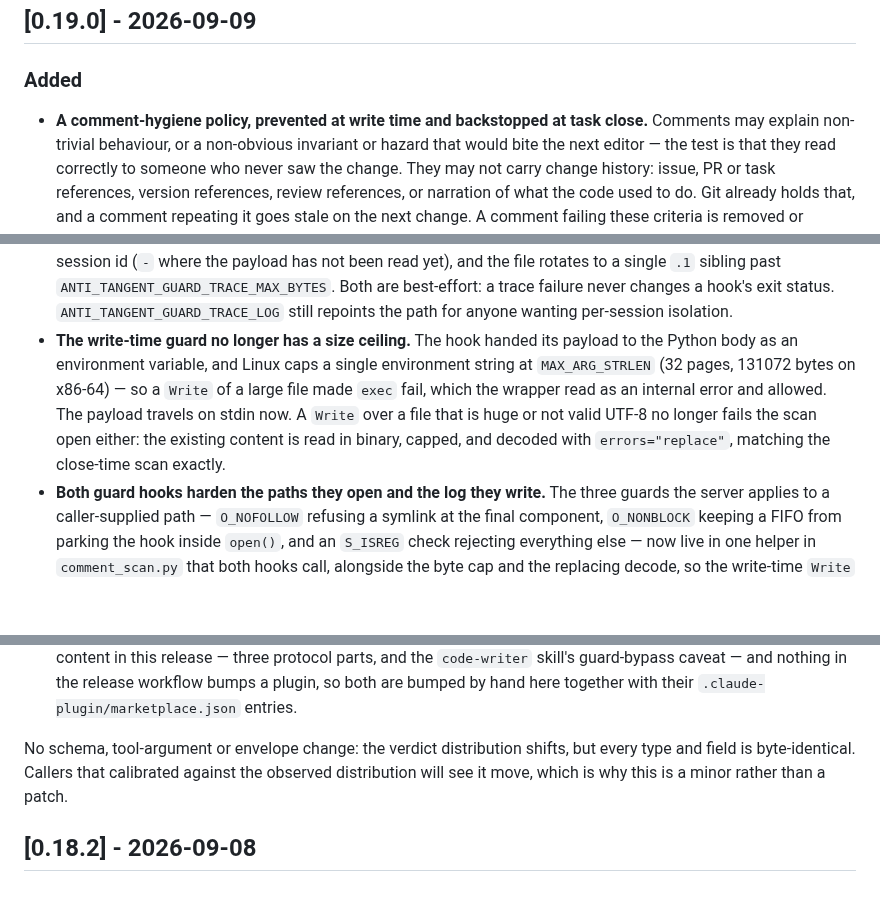
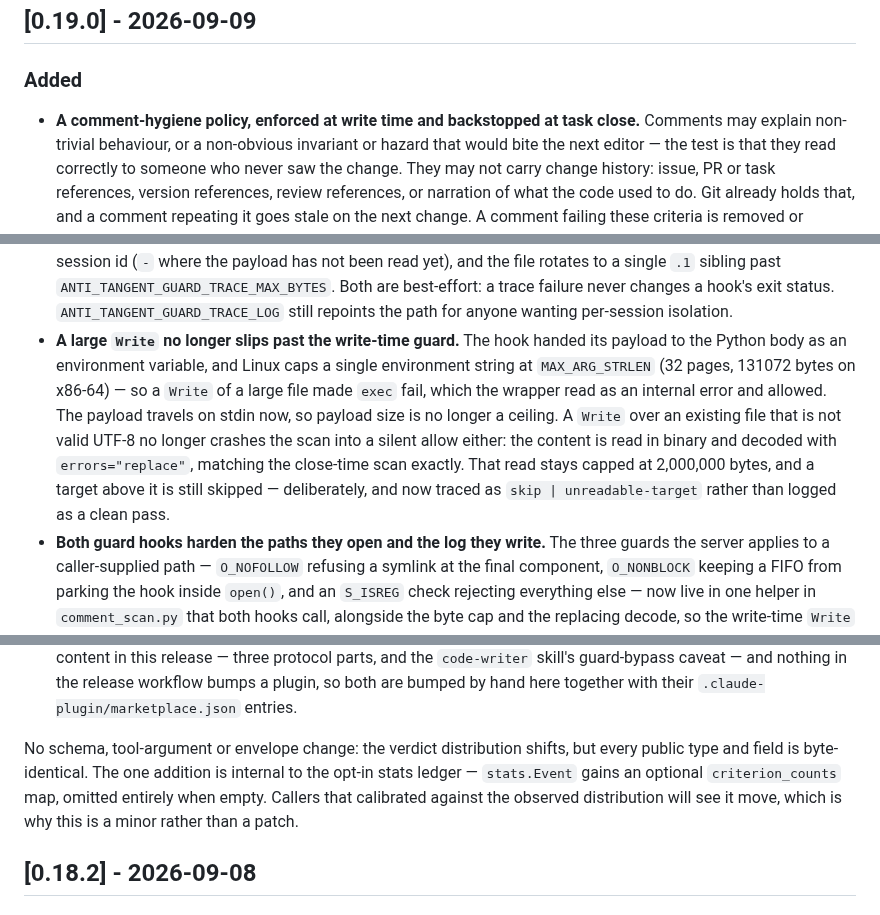
Before and after one commit to patiently/anti-tangent-mcp, a Markdown page: CHANGELOG.md, 3 parts joined by grey strips. GitHub-like rendering; blank space fills up the shorter version.

Commit message:
docs: correct three overbroad claims in the v0.19.0 notes
The compatibility line said every type and field is byte-identical while
this same release adds criterion_counts to stats.Event. It now scopes the
guarantee to public types and names the one internal addition, since that
line is what a reader upgrades on.

The write-time guard bullet claimed no size ceiling and its own body then
described a capped read. The payload ceiling is what went; the 2,000,000
byte cap on the existing-file read remains by design, and a target above
it is skipped and traced rather than passed off as clean.

The headline bullet read "a comment-hygiene policy, prevented at write
time", which says the policy is what gets prevented.

Co-Authored-By: Claude Opus 5 (1M context) <noreply@anthropic.com>
Claude-Session: https://claude.ai/code/session_017xrGFucdAXpo7WSVxac2w5

```diff
--- a/CHANGELOG.md
+++ b/CHANGELOG.md
@@ -8,7 +8,7 @@ and this project adheres to [Semantic Versioning](https://semver.org/spec/v2.0.0
 ## [0.19.0] - 2026-09-09
 
 ### Added
-- **A comment-hygiene policy, prevented at write time and backstopped at task close.** Comments
+- **A comment-hygiene policy, enforced at write time and backstopped at task close.** Comments
   may explain non-trivial behaviour, or a non-obvious invariant or hazard that would bite the next
   editor — the test is that they read correctly to someone who never saw the change. They may not
   carry change history: issue, PR or task references, version references, review references, or
@@ -105,13 +105,15 @@ and this project adheres to [Semantic Versioning](https://semver.org/spec/v2.0.0
   `ANTI_TANGENT_GUARD_TRACE_MAX_BYTES`. Both are best-effort: a trace failure never changes a
   hook's exit status. `ANTI_TANGENT_GUARD_TRACE_LOG` still repoints the path for anyone wanting
   per-session isolation.
-- **The write-time guard no longer has a size ceiling.** The hook handed its payload to the
+- **A large `Write` no longer slips past the write-time guard.** The hook handed its payload to the
   Python body as an environment variable, and Linux caps a single environment string at
   `MAX_ARG_STRLEN` (32 pages, 131072 bytes on x86-64) — so a `Write` of a large file made `exec`
   fail, which the wrapper read as an internal error and allowed. The payload travels on stdin
-  now. A `Write` over a file that is huge or not valid UTF-8 no longer fails the scan open either:
-  the existing content is read in binary, capped, and decoded with `errors="replace"`, matching
-  the close-time scan exactly.
+  now, so payload size is no longer a ceiling. A `Write` over an existing file that is not valid
+  UTF-8 no longer crashes the scan into a silent allow either: the content is read in binary and
+  decoded with `errors="replace"`, matching the close-time scan exactly. That read stays capped
+  at 2,000,000 bytes, and a target above it is still skipped — deliberately, and now traced as
+  `skip | unreadable-target` rather than logged as a clean pass.
 - **Both guard hooks harden the paths they open and the log they write.** The three guards the
   server applies to a caller-supplied path — `O_NOFOLLOW` refusing a symlink at the final
   component, `O_NONBLOCK` keeping a FIFO from parking the hook inside `open()`, and an `S_ISREG`
@@ -172,8 +174,9 @@ and this project adheres to [Semantic Versioning](https://semver.org/spec/v2.0.0
   guard-bypass caveat — and nothing in the release workflow bumps a plugin, so both are bumped by
   hand here together with their `.claude-plugin/marketplace.json` entries.
 
-No schema, tool-argument or envelope change: the verdict distribution shifts, but every type and
-field is byte-identical. Callers that calibrated against the observed distribution will see it
+No schema, tool-argument or envelope change: the verdict distribution shifts, but every public
+type and field is byte-identical. The one addition is internal to the opt-in stats ledger —
+`stats.Event` gains an optional `criterion_counts` map, omitted entirely when empty. Callers that calibrated against the observed distribution will see it
 move, which is why this is a minor rather than a patch.
 
 ## [0.18.2] - 2026-09-08
```
